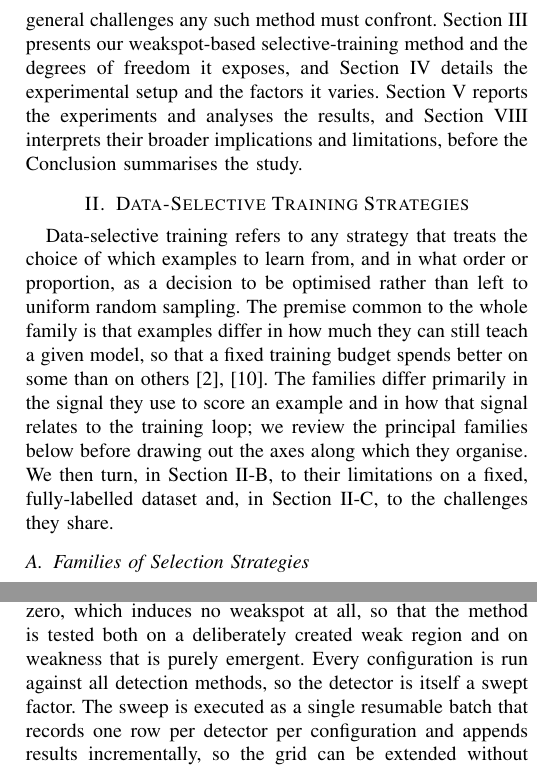
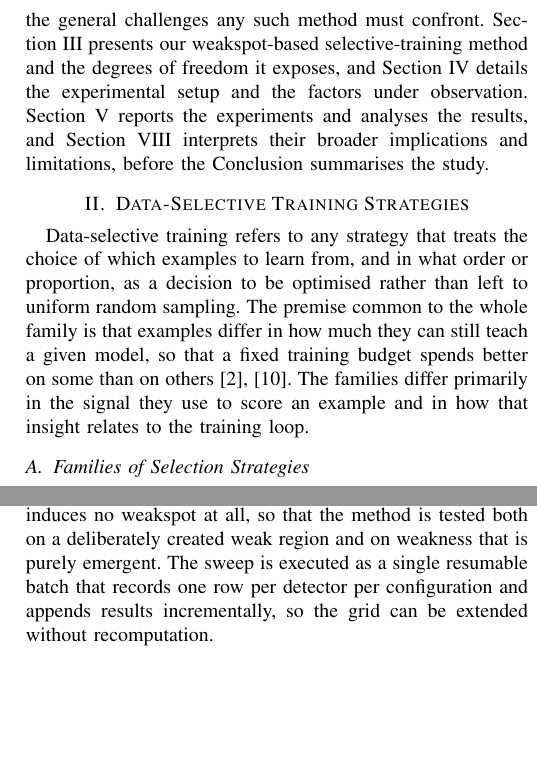
Before and after one commit to Le0nard1/Paper_DataSelectiveTrainingWithStatisticalMethods, a LaTeX paper (main.tex): two parts of the columns of pages 2 and 5 of 8, joined at a grey line, cut so that both start at the same text, the shorter picture padded with empty space. Compiled offline with pdfLaTeX; a missing font is replaced by an installed copy or a similar font; a LaTeX package or settings file that is missing is left out.

Commit message:
Updates from Overleaf

```diff
--- a/main.tex
+++ b/main.tex
@@ -117,8 +116,7 @@ training, clarifies how they relate and differ, explains why they are difficult
 to apply to a fixed, fully-labelled dataset, and sets out the general challenges
 any such method must confront. Section~\ref{sec:approach} presents our
 weakspot-based selective-training method and the degrees of freedom it exposes,
-and Section~\ref{sec:setup} details the experimental setup and the factors it
-varies. Section~\ref{sec:experiments} reports the experiments and analyses the
+and Section~\ref{sec:setup} details the experimental setup and the factors under observation. Section~\ref{sec:experiments} reports the experiments and analyses the
 results, and Section~\ref{sec:discussion} interprets their broader implications
 and limitations, before the Conclusion summarises the study.
 
@@ -132,11 +130,8 @@ optimised rather than left to uniform random sampling. The premise common to the
 whole family is that examples differ in how much they can still teach a given
 model, so that a fixed training budget spends better on some than on
 others~\cite{katharopoulos2018,sorscher2022}. The families differ primarily in the
-signal they use to score an example and in how that signal relates to the training
-loop; we review the principal families below before drawing out the axes along
-which they organise. We then turn, in Section~\ref{sec:fixed}, to their
-limitations on a fixed, fully-labelled dataset and, in
-Section~\ref{sec:challenges}, to the challenges they share.
+signal they use to score an example and in how that insight relates to the training
+loop.
 
 \subsection{Families of Selection Strategies}
 \label{sec:families}
@@ -433,8 +428,7 @@ the factors listed in Table~\ref{tab:sweep}, grouped by the stage to which each
 belongs; their motivation was given in Section~\ref{sec:approach}. The gap radius
 includes the value zero, which induces no weakspot at all, so that the method is
 tested both on a deliberately created weak region and on weakness that is purely
-emergent. Every configuration is run against all detection methods, so the detector
-is itself a swept factor. The sweep is executed as a single resumable batch that
+emergent. The sweep is executed as a single resumable batch that
 records one row per detector per configuration and appends results incrementally,
 so the grid can be extended without recomputation.
 
```
Also changed, not shown: main.tex (5 more changed lines).
